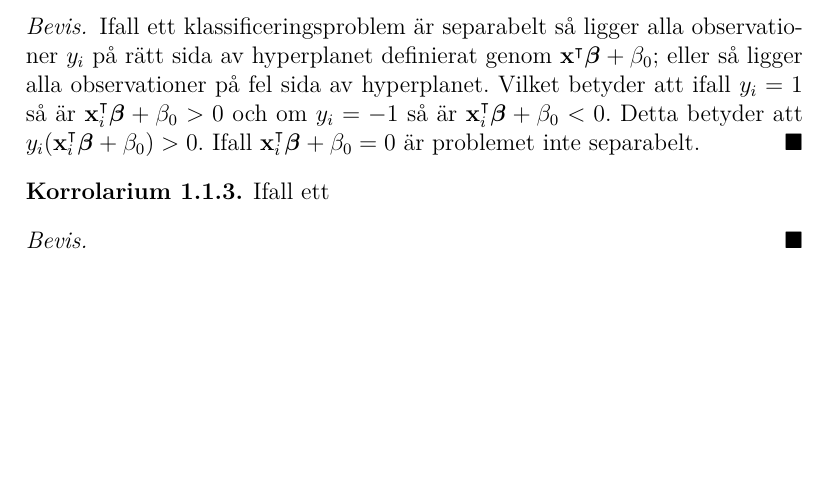
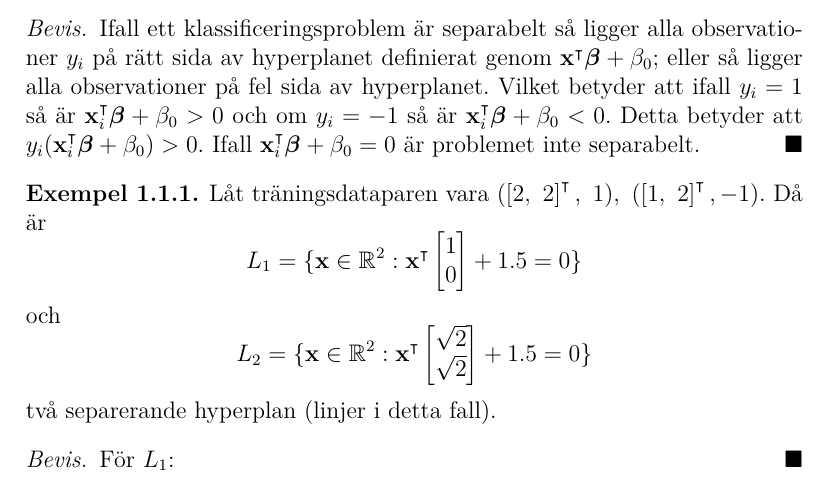
Before and after one commit to oscargranlund/kandidat, a LaTeX document (Kandidatuppsatsen.tex): part of page 6 of 7, cut so that both start at the same text, the shorter picture padded with empty space. Compiled offline with pdfLaTeX.

Commit message:
Lade till exempel men siffrorna fel, lös på nytt. Introducera sedan optimala hyperplan som optimeringsproblem

```diff
--- a/Kandidatuppsatsen.tex
+++ b/Kandidatuppsatsen.tex
@@ -20,6 +20,7 @@
 \newtheorem{lem}[thm]{Lemma}
 \newtheorem{cor}[thm]{Korrolarium}
 \newtheorem{defi}{Definition}[section]
+\newtheorem{ex}{Exempel}[section]
 \theoremstyle{remark}
 \newtheorem*{rem}{Observation}
 
@@ -136,11 +137,17 @@ Inom statistiken och maskininlärningen finns många olika metoder för att för
 	Ifall ett klassificeringsproblem är separabelt så ligger alla observationer $y_i$ på rätt sida av hyperplanet definierat genom $\mathbf{x}^\intercal \bfbeta + \beta_0$; eller så ligger alla observationer på fel sida av hyperplanet. Vilket betyder att ifall $y_i=1$ så är $\mathbf{x}_i^\intercal \bfbeta + \beta_0 > 0$ och om $y_i=-1$ så är $\mathbf{x}_i^\intercal \bfbeta + \beta_0 < 0$. Detta betyder att $y_i(\mathbf{x}_i^\intercal \bfbeta + \beta_0) > 0$. Ifall $\mathbf{x}_i^\intercal \bfbeta + \beta_0 = 0$ är problemet inte separabelt.
 \end{proof}
 
-\begin{cor}
-	Ifall ett
-\end{cor}
+\begin{ex}
+	Låt träningsdataparen vara $(\left[2,~2\right]^\intercal,~1),~(\left[1,~2\right]^\intercal,-1)$. Då är $$L_1=\{\mathbf{x}\in\mathbb{R}^2: \mathbf{x}^\intercal\begin{bmatrix}
+	1\\
+	0
+	\end{bmatrix} + 1.5=0\}$$ och $$L_2=\{\mathbf{x}\in\mathbb{R}^2: \mathbf{x}^\intercal\begin{bmatrix}
+	\sqrt{2}\\
+	\sqrt{2}
+	\end{bmatrix} + 1.5=0\}$$ två separerande hyperplan (linjer i detta fall).
+\end{ex}
 \begin{proof}
-
+	För $L_1$:
 \end{proof}
 %%%%	KANSKE REFERENS TILL VAPNIK 1996
 
```
Also changed, not shown: Kandidatuppsatsen.pdf.
